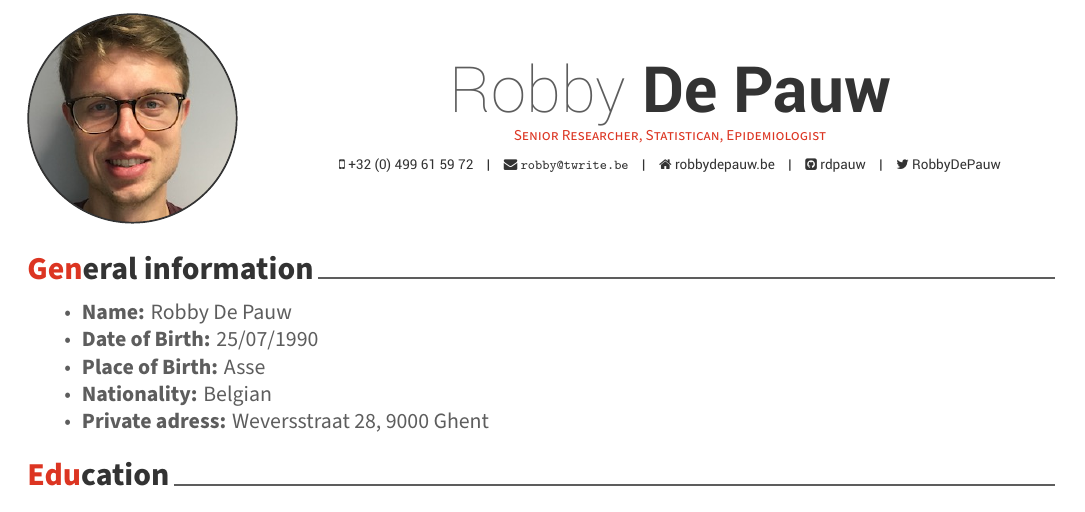
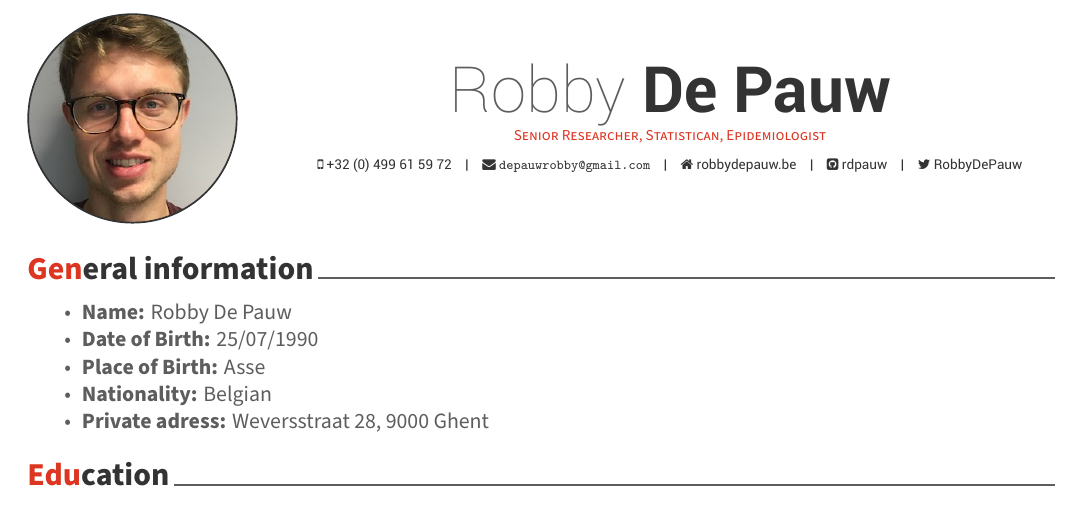
Before and after one commit to rdpauw/cv, an R Markdown document (cv_template/cv_template.Rmd): part of page 1 of 12, cut so that both start at the same text. The pictures show the output file cv_template/cv_template.pdf that the author committed with the source.

Commit message:
update email

```diff
--- a/cv_template/cv_template.Rmd
+++ b/cv_template/cv_template.Rmd
@@ -6,7 +6,7 @@ position: "Senior Researcher, Statistican, Epidemiologist"
 address: ""
 phone: +32 (0) 499 61 59 72
 www: robbydepauw.be
-email: "robby@twrite.be"
+email: "depauwrobby@gmail.com"
 twitter: RobbyDePauw
 github: rdpauw
 date: "`r format(Sys.time(), '%B %Y')`"
```
Also changed, not shown: cv_template/cv_template.pdf.
